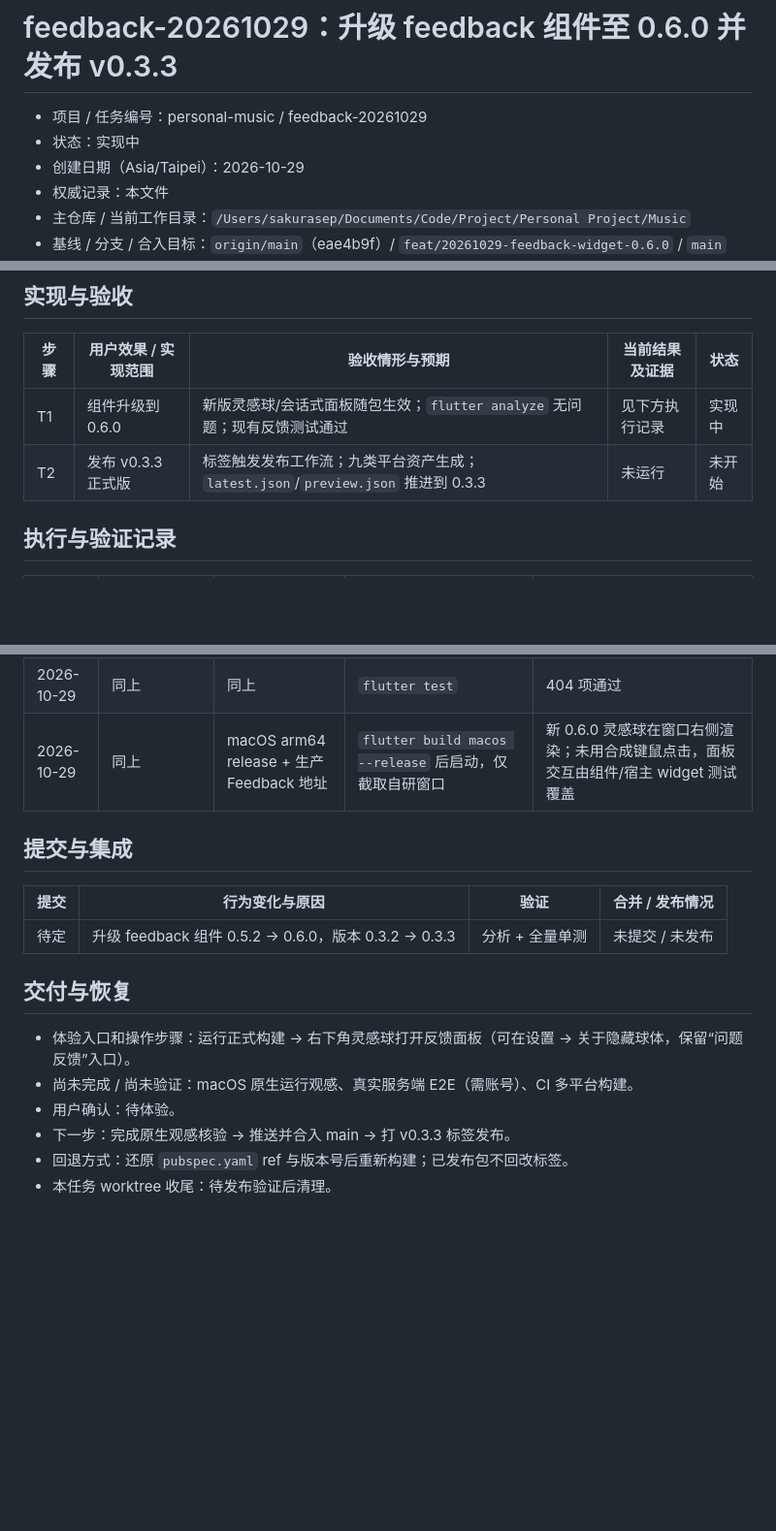
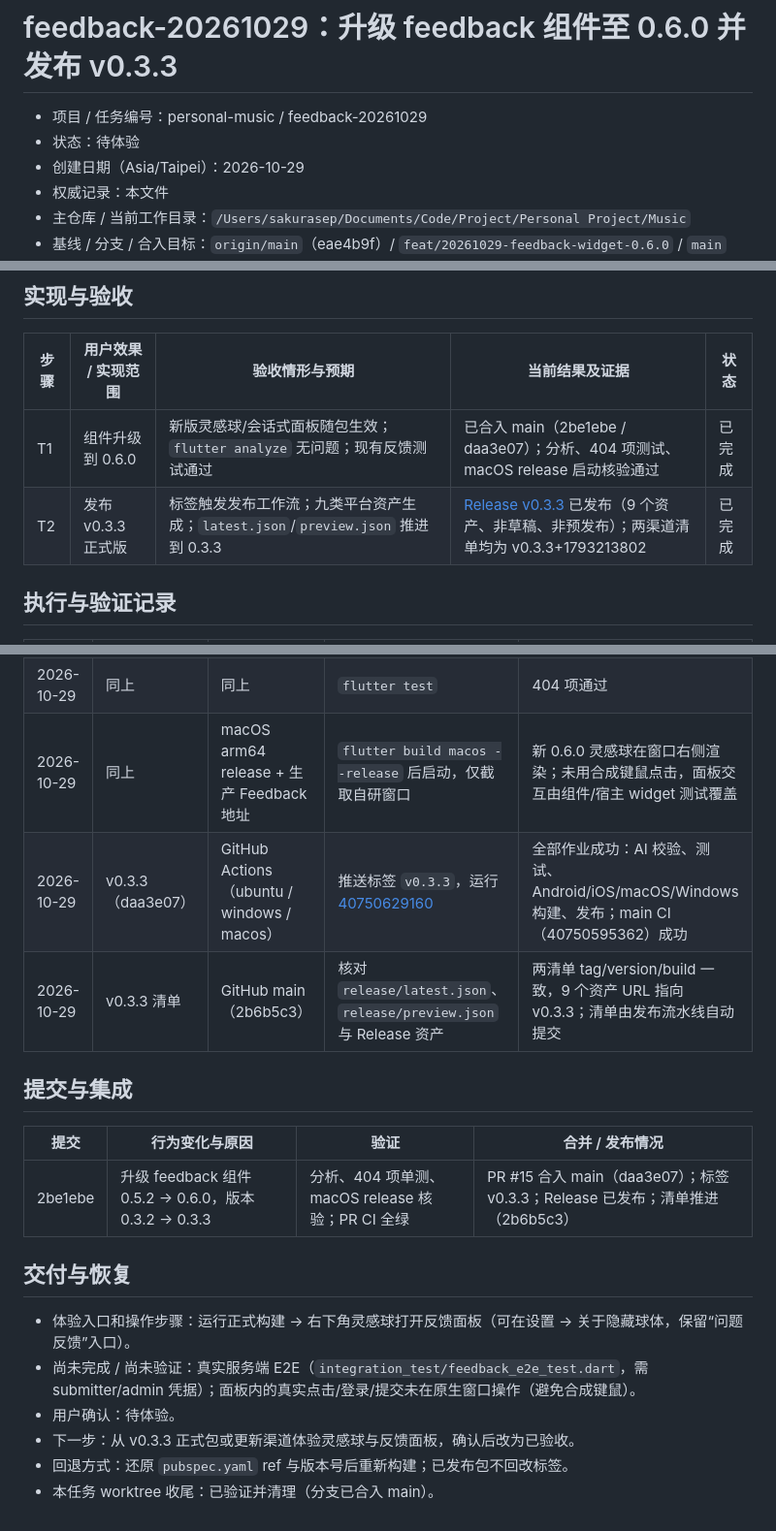
Before and after one commit to SakuraLoveSmile/Sakura-Music, a Markdown page: docs/tasks/20261029-feedback-widget-0.6.0.md, 3 parts joined by grey strips. Shown at 97% size. Drawn GitHub-style; blank space fills up the shorter version.

Commit message:
docs(tasks): close out feedback 0.6.0 task with v0.3.3 release evidence
Record the published v0.3.3 release, its nine verified assets, both channel
manifests and the completed multi-platform workflow; mark the task ready for
user evaluation and note the live-server E2E that still requires credentials.

```diff
--- a/docs/tasks/20261029-feedback-widget-0.6.0.md
+++ b/docs/tasks/20261029-feedback-widget-0.6.0.md
@@ -1,7 +1,7 @@
 # feedback-20261029：升级 feedback 组件至 0.6.0 并发布 v0.3.3
 
 - 项目 / 任务编号：personal-music / feedback-20261029
-- 状态：实现中
+- 状态：待体验
 - 创建日期（Asia/Taipei）：2026-10-29
 - 权威记录：本文件
 - 主仓库 / 当前工作目录：`/Users/sakurasep/Documents/Code/Project/Personal Project/Music`
@@ -28,8 +28,8 @@ Windows 发布构建的 vendoring SHA、应用版本号。不覆盖：Feedback
 
 | 步骤 | 用户效果 / 实现范围 | 验收情形与预期 | 当前结果及证据 | 状态 |
 | --- | --- | --- | --- | --- |
-| T1 | 组件升级到 0.6.0 | 新版灵感球/会话式面板随包生效；`flutter analyze` 无问题；现有反馈测试通过 | 见下方执行记录 | 实现中 |
-| T2 | 发布 v0.3.3 正式版 | 标签触发发布工作流；九类平台资产生成；`latest.json`/`preview.json` 推进到 0.3.3 | 未运行 | 未开始 |
+| T1 | 组件升级到 0.6.0 | 新版灵感球/会话式面板随包生效；`flutter analyze` 无问题；现有反馈测试通过 | 已合入 main（2be1ebe / daa3e07）；分析、404 项测试、macOS release 启动核验通过 | 已完成 |
+| T2 | 发布 v0.3.3 正式版 | 标签触发发布工作流；九类平台资产生成；`latest.json`/`preview.json` 推进到 0.3.3 | [Release v0.3.3](https://github.com/SakuraLoveSmile/Sakura-Music/releases/tag/v0.3.3) 已发布（9 个资产、非草稿、非预发布）；两渠道清单均为 v0.3.3+1793213802 | 已完成 |
 
 ## 执行与验证记录
 
@@ -40,18 +40,20 @@ Windows 发布构建的 vendoring SHA、应用版本号。不覆盖：Feedback
 | 2026-10-29 | 同上 | 同上 | `flutter test test/feedback_*` | 26 项通过 |
 | 2026-10-29 | 同上 | 同上 | `flutter test` | 404 项通过 |
 | 2026-10-29 | 同上 | macOS arm64 release + 生产 Feedback 地址 | `flutter build macos --release` 后启动，仅截取自研窗口 | 新 0.6.0 灵感球在窗口右侧渲染；未用合成键鼠点击，面板交互由组件/宿主 widget 测试覆盖 |
+| 2026-10-29 | v0.3.3（daa3e07） | GitHub Actions（ubuntu / windows / macos） | 推送标签 `v0.3.3`，运行 [40750629160](https://github.com/SakuraLoveSmile/Sakura-Music/actions/runs/40750629160) | 全部作业成功：AI 校验、测试、Android/iOS/macOS/Windows 构建、发布；main CI（40750595362）成功 |
+| 2026-10-29 | v0.3.3 清单 | GitHub main（2b6b5c3） | 核对 `release/latest.json`、`release/preview.json` 与 Release 资产 | 两清单 tag/version/build 一致，9 个资产 URL 指向 v0.3.3；清单由发布流水线自动提交 |
 
 ## 提交与集成
 
 | 提交 | 行为变化与原因 | 验证 | 合并 / 发布情况 |
 | --- | --- | --- | --- |
-| 待定 | 升级 feedback 组件 0.5.2 → 0.6.0，版本 0.3.2 → 0.3.3 | 分析 + 全量单测 | 未提交 / 未发布 |
+| 2be1ebe | 升级 feedback 组件 0.5.2 → 0.6.0，版本 0.3.2 → 0.3.3 | 分析、404 项单测、macOS release 核验；PR CI 全绿 | PR #15 合入 main（daa3e07）；标签 v0.3.3；Release 已发布；清单推进（2b6b5c3） |
 
 ## 交付与恢复
 
 - 体验入口和操作步骤：运行正式构建 → 右下角灵感球打开反馈面板（可在设置 → 关于隐藏球体，保留“问题反馈”入口）。
-- 尚未完成 / 尚未验证：macOS 原生运行观感、真实服务端 E2E（需账号）、CI 多平台构建。
+- 尚未完成 / 尚未验证：真实服务端 E2E（`integration_test/feedback_e2e_test.dart`，需 submitter/admin 凭据）；面板内的真实点击/登录/提交未在原生窗口操作（避免合成键鼠）。
 - 用户确认：待体验。
-- 下一步：完成原生观感核验 → 推送并合入 main → 打 v0.3.3 标签发布。
+- 下一步：从 v0.3.3 正式包或更新渠道体验灵感球与反馈面板，确认后改为已验收。
 - 回退方式：还原 `pubspec.yaml` ref 与版本号后重新构建；已发布包不回改标签。
-- 本任务 worktree 收尾：待发布验证后清理。
+- 本任务 worktree 收尾：已验证并清理（分支已合入 main）。
```
